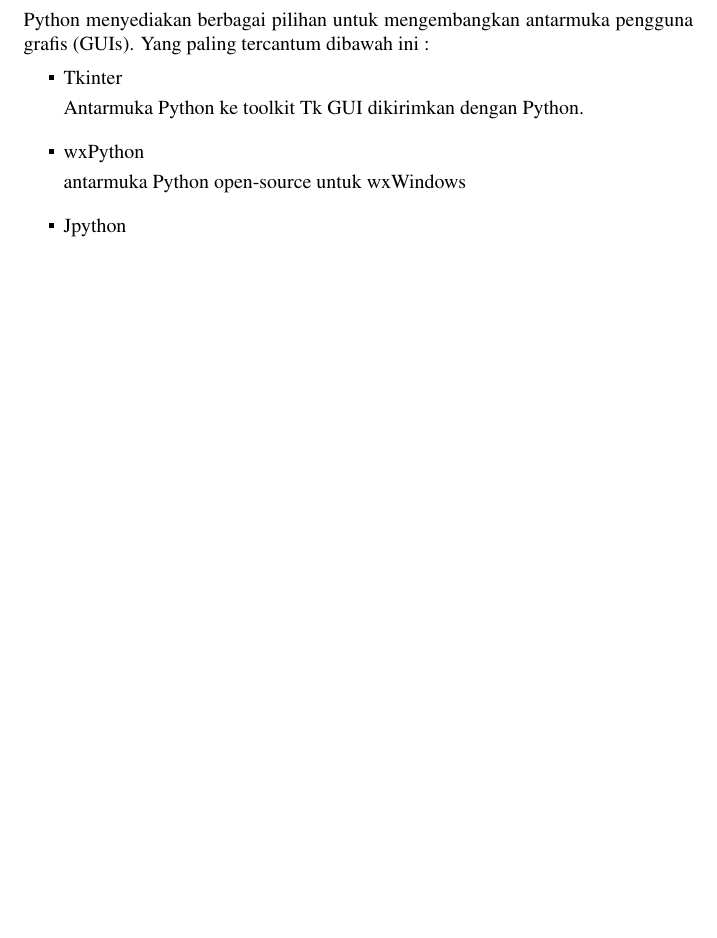
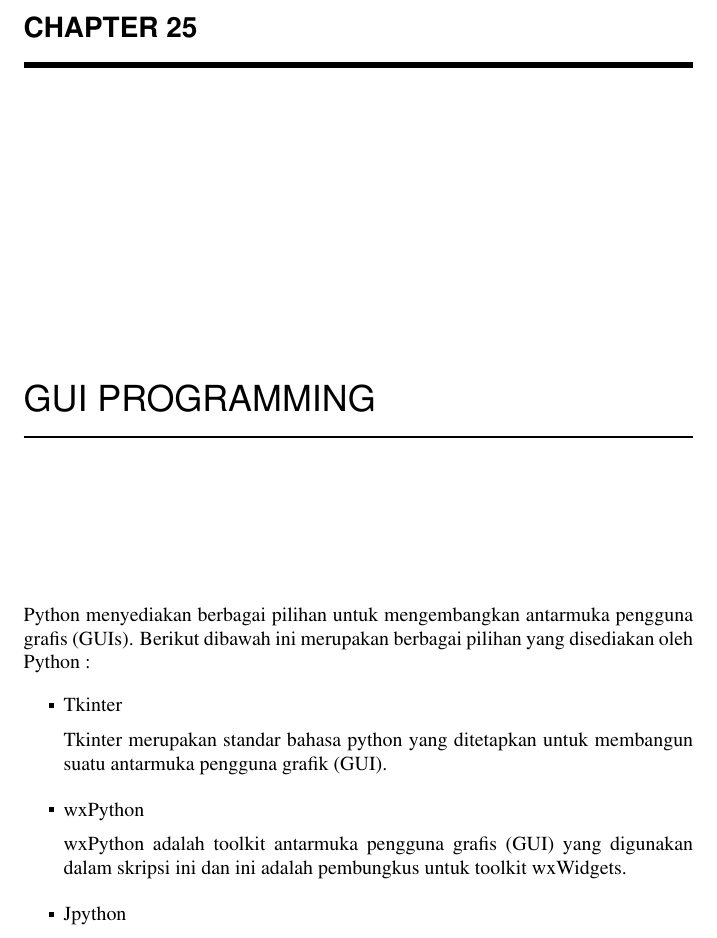
Before and after one commit to BukuInformatika/python, a LaTeX thesis (python.tex, which reads GUIProgramming.tex): part of page 276 of 302 before the commit and part of page 278 of 304 after it, cut at the place of the change, the shorter picture padded with empty space. Compiled offline with pdfLaTeX.

Commit message:
Update GUIProgramming.tex

```diff
--- a/GUIProgramming.tex
+++ b/GUIProgramming.tex
@@ -1,12 +1,12 @@
-Python menyediakan berbagai pilihan untuk mengembangkan antarmuka pengguna grafis (GUIs). Yang paling tercantum dibawah ini : \par
-\noindent
+\dokumentclass{article}
+\chapter{GUI Programming}
+Python menyediakan berbagai pilihan untuk mengembangkan antarmuka pengguna grafis (GUIs).
+Berikut dibawah ini merupakan berbagai pilihan yang disediakan oleh Python :
 \begin{itemize}
 \item Tkinter \par
-Antarmuka Python ke toolkit Tk GUI dikirimkan dengan Python.  \par
-\noindent
+Tkinter merupakan standar bahasa python yang ditetapkan untuk membangun suatu antarmuka pengguna grafik (GUI).
 \item wxPython \par
-antarmuka Python open-source untuk wxWindows \par
-\noindent
+wxPython adalah toolkit antarmuka pengguna grafis (GUI) yang digunakan dalam skripsi ini dan ini adalah pembungkus untuk toolkit wxWidgets.
 \item Jpython \par
 Port Python untuk java yang memberikan Python script akses tanpa batas ke perpustakaan kelas java pada mesin lokal \par
 \vspace{12pt}
```
